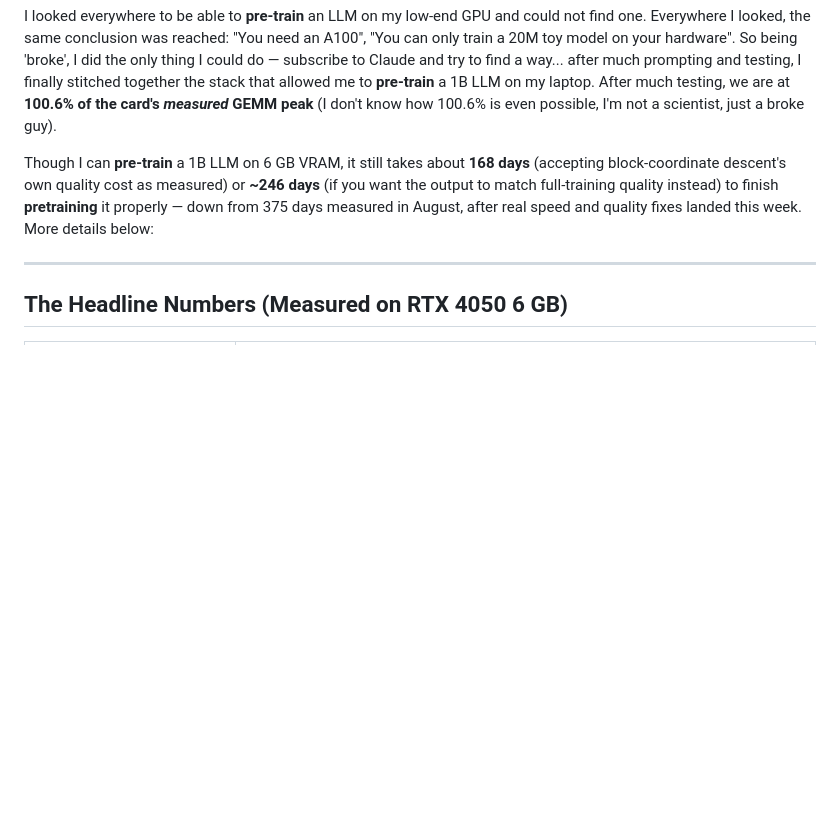
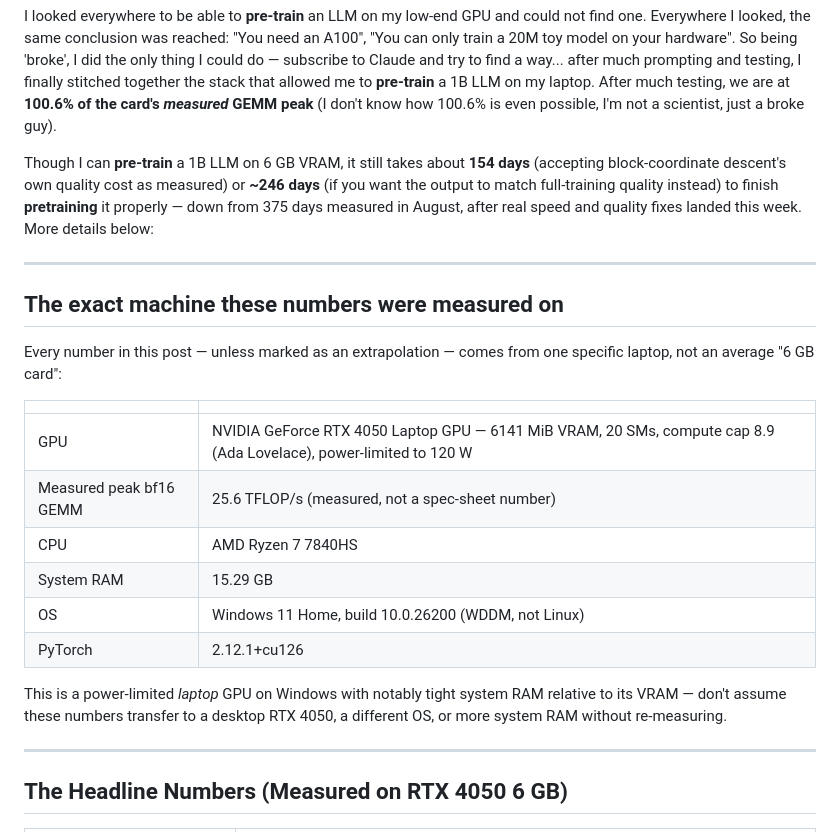
Before and after one commit to komaljeet/kramba-ai, a Markdown page: HF_BLOG_POST.md, the part around the change. Drawn GitHub-style; blank space fills up the shorter version.

```diff
--- a/HF_BLOG_POST.md
+++ b/HF_BLOG_POST.md
@@ -21,11 +21,31 @@ The "nothing left, 20-25% at most" line further down in this post turned out to
 
 I looked everywhere to be able to **pre-train** an LLM on my low-end GPU and could not find one. Everywhere I looked, the same conclusion was reached: "You need an A100", "You can only train a 20M toy model on your hardware". So being 'broke', I did the only thing I could do — subscribe to Claude and try to find a way... after much prompting and testing, I finally stitched together the stack that allowed me to **pre-train** a 1B LLM on my laptop. After much testing, we are at **100.6% of the card's *measured* GEMM peak** (I don't know how 100.6% is even possible, I'm not a scientist, just a broke guy).
 
-Though I can **pre-train** a 1B LLM on 6 GB VRAM, it still takes about **168 days** (accepting
+Though I can **pre-train** a 1B LLM on 6 GB VRAM, it still takes about **154 days** (accepting
 block-coordinate descent's own quality cost as measured) or **~246 days** (if you want the
 output to match full-training quality instead) to finish **pretraining** it properly — down
 from 375 days measured in August, after real speed and quality fixes landed this week. More
 details below:
+
+---
+
+## The exact machine these numbers were measured on
+
+Every number in this post — unless marked as an extrapolation — comes from one specific
+laptop, not an average "6 GB card":
+
+| | |
+|---|---|
+| GPU | NVIDIA GeForce RTX 4050 Laptop GPU — 6141 MiB VRAM, 20 SMs, compute cap 8.9 (Ada Lovelace), power-limited to 120 W |
+| Measured peak bf16 GEMM | 25.6 TFLOP/s (measured, not a spec-sheet number) |
+| CPU | AMD Ryzen 7 7840HS |
+| System RAM | 15.29 GB |
+| OS | Windows 11 Home, build 10.0.26200 (WDDM, not Linux) |
+| PyTorch | 2.12.1+cu126 |
+
+This is a power-limited *laptop* GPU on Windows with notably tight system RAM relative to
+its VRAM — don't assume these numbers transfer to a desktop RTX 4050, a different OS, or
+more system RAM without re-measuring.
 
 ---
 
```
Also changed, not shown: docs/training.md (+28 -0 lines).
